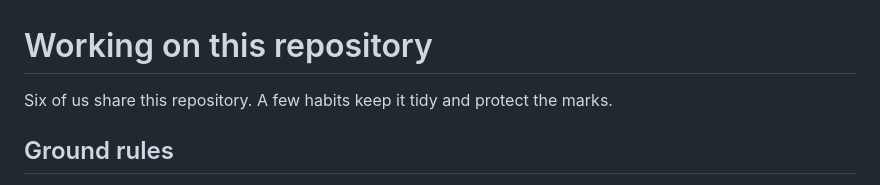
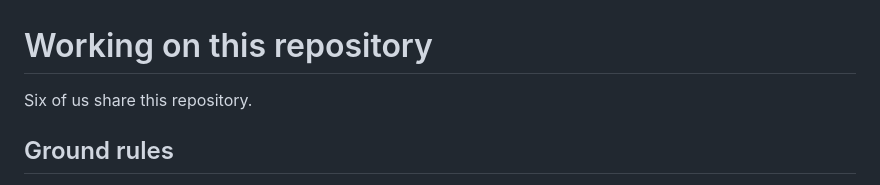
Before and after one commit to azouzkm/CO2-Hyperventilation-monitor, a Markdown page: CONTRIBUTING.md, the part around the change. Drawn GitHub-style.

Commit message:
Clarify repository collaboration guidelines
Removed redundant phrase for clarity.

```diff
--- a/CONTRIBUTING.md
+++ b/CONTRIBUTING.md
@@ -1,6 +1,6 @@
 # Working on this repository
 
-Six of us share this repository. A few habits keep it tidy and protect the marks.
+Six of us share this repository.
 
 ## Ground rules
 
```
